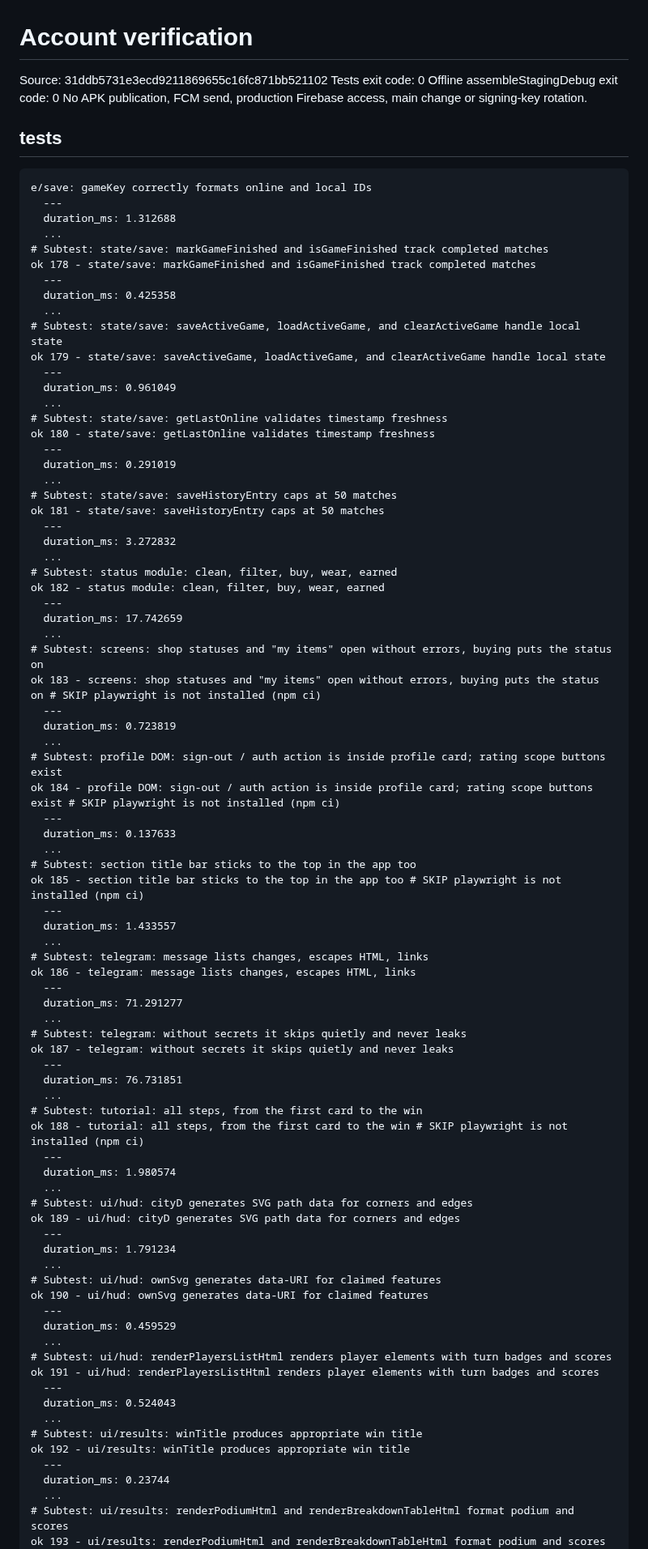
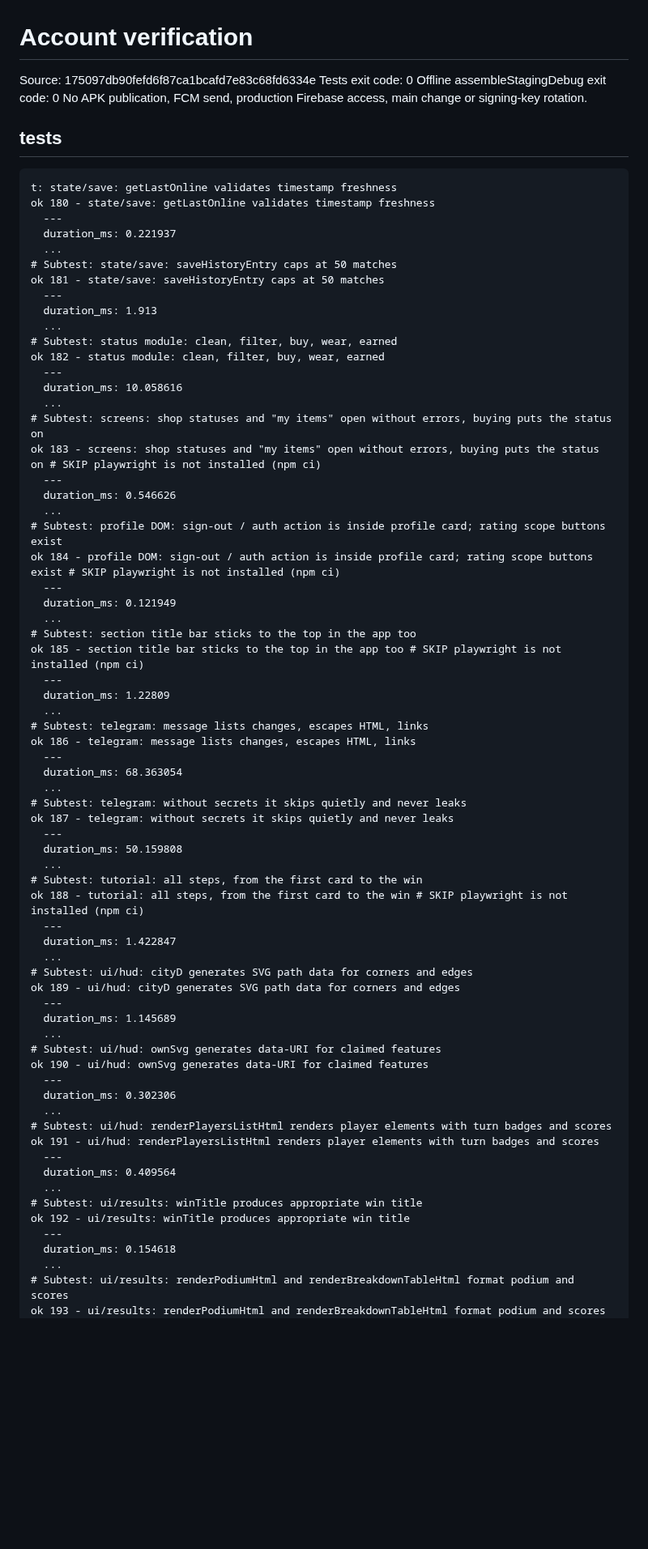
Before and after one commit to crownfall90-dot/play, a Markdown page: docs/development/account-verification.md, the part around one of its changes. Shown at 81% size. GitHub-like rendering; blank space fills up the shorter version.

````diff
--- a/docs/development/account-verification.md
+++ b/docs/development/account-verification.md
@@ -1,88 +1,74 @@
 # Account verification
-Source: 31ddb5731e3ecd9211869655c16fc871bb521102
+Source: 175097db90fefd6f87ca1bcafd7e83c68fd6334e
 Tests exit code: 0
 Offline assembleStagingDebug exit code: 0
 No APK publication, FCM send, production Firebase access, main change or signing-key rotation.
 ## tests
 ```text
-e/save: gameKey correctly formats online and local IDs
-  ---
-  duration_ms: 1.312688
-  ...
-# Subtest: state/save: markGameFinished and isGameFinished track completed matches
-ok 178 - state/save: markGameFinished and isGameFinished track completed matches
-  ---
-  duration_ms: 0.425358
-  ...
-# Subtest: state/save: saveActiveGame, loadActiveGame, and clearActiveGame handle local state
-ok 179 - state/save: saveActiveGame, loadActiveGame, and clearActiveGame handle local state
-  ---
-  duration_ms: 0.961049
-  ...
-# Subtest: state/save: getLastOnline validates timestamp freshness
+t: state/save: getLastOnline validates timestamp freshness
 ok 180 - state/save: getLastOnline validates timestamp freshness
   ---
-  duration_ms: 0.291019
+  duration_ms: 0.221937
   ...
 # Subtest: state/save: saveHistoryEntry caps at 50 matches
 ok 181 - state/save: saveHistoryEntry caps at 50 matches
   ---
-  duration_ms: 3.272832
+  duration_ms: 1.913
   ...
 # Subtest: status module: clean, filter, buy, wear, earned
 ok 182 - status module: clean, filter, buy, wear, earned
   ---
-  duration_ms: 17.742659
+  duration_ms: 10.058616
   ...
 # Subtest: screens: shop statuses and "my items" open without errors, buying puts the status on
 ok 183 - screens: shop statuses and "my items" open without errors, buying puts the status on # SKIP playwright is not installed (npm ci)
   ---
-  duration_ms: 0.723819
+  duration_ms: 0.546626
   ...
 # Subtest: profile DOM: sign-out / auth action is inside profile card; rating scope buttons exist
 ok 184 - profile DOM: sign-out / auth action is inside profile card; rating scope buttons exist # SKIP playwright is not installed (npm ci)
   ---
-  duration_ms: 0.137633
+  duration_ms: 0.121949
   ...
 # Subtest: section title bar sticks to the top in the app too
 ok 185 - section title bar sticks to the top in the app too # SKIP playwright is not installed (npm ci)
   ---
-  duration_ms: 1.433557
+  duration_ms: 1.22809
   ...
 # Subtest: telegram: message lists changes, escapes HTML, links
 ok 186 - telegram: message lists changes, escapes HTML, links
   ---
-  duration_ms: 71.291277
+  duration_ms: 68.363054
   ...
 # Subtest: telegram: without secrets it skips quietly and never leaks
 ok 187 - telegram: without secrets it skips quietly and never leaks
   ---
-  duration_ms: 76.731851
+  duration_ms: 50.159808
   ...
 # Subtest: tutorial: all steps, from the first card to the win
 ok 188 - tutorial: all steps, from the first card to the win # SKIP playwright is not installed (npm ci)
   ---
-  duration_ms: 1.980574
+  duration_ms: 1.422847
   ...
 # Subtest: ui/hud: cityD generates SVG path data for corners and edges
 ok 189 - ui/hud: cityD generates SVG path data for corners and edges
   ---
-  duration_ms: 1.791234
+  duration_ms: 1.145689
   ...
 # Subtest: ui/hud: ownSvg generates data-URI for claimed features
 ok 190 - ui/hud: ownSvg generates data-URI for claimed features
   ---
-  duration_ms: 0.459529
+  duration_ms: 0.302306
   ...
 # Subtest: ui/hud: renderPlayersListHtml renders player elements with turn badges and scores
 ok 191 - ui/hud: renderPlayersListHtml renders player elements with turn badges and scores
   ---
-  duration_ms: 0.524043
+  duration_ms: 0.409564
   ...
 # Subtest: ui/results: winTitle produces appropriate win title
 ok 192 - ui/results: winTitle produces appropriate win title
   ---
-  duration_ms: 0.23744
+  duration_ms: 0.154618
   ...
 # Subtest: ui/results: renderPodiumHtml and renderBreakdownTableHtml format podium and scores
 ok 193 - ui/results: renderPodiumHtml and renderBreakdownTableHtml format podium and scores
````
Also changed, not shown: other parts of docs/development/account-verification.md (+37 -22 lines).
